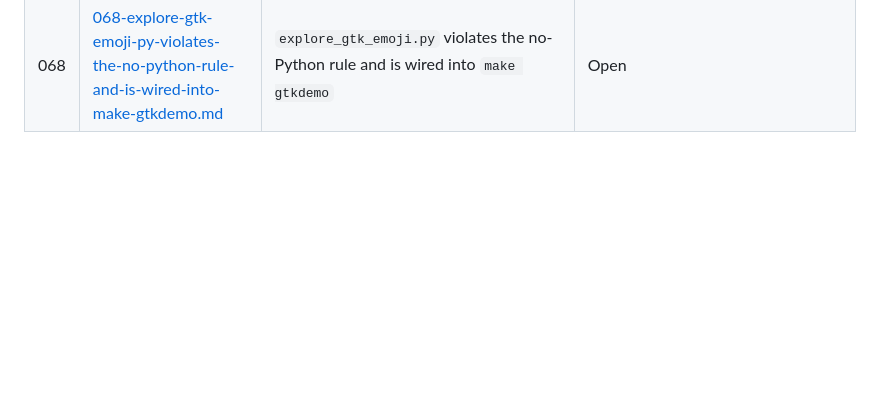
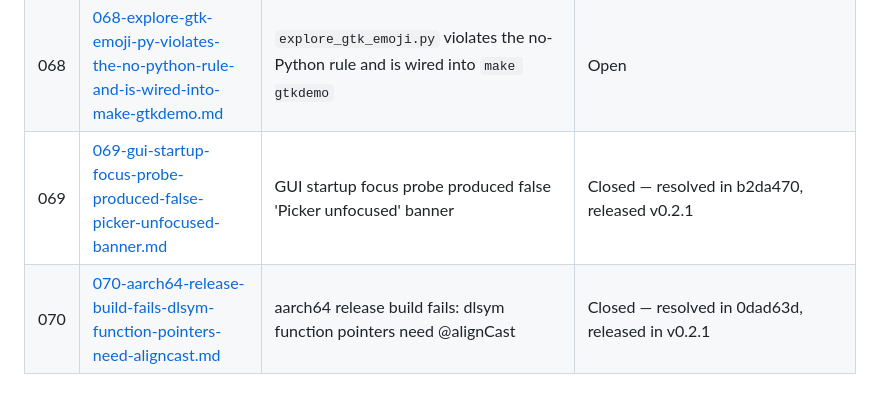
Before and after one commit to ubunatic/emojig, a Markdown page: issues/README.md, the part around the change. GitHub-like rendering; blank space fills up the shorter version.

Commit message:
docs(issues): close 069, resolved in b2da470, released v0.2.1

```diff
--- a/issues/README.md
+++ b/issues/README.md
@@ -70,3 +70,5 @@
 | 066 | [archive/066-custom-commands-and-screens.md](archive/066-custom-commands-and-screens.md) | Issue #066 — Custom Commands and Interactive Screens | Closed — resolved (implemented) |
 | 067 | [067-no-automated-regression-proof-for-terminal-restore-on-the-three-exit-paths.md](067-no-automated-regression-proof-for-terminal-restore-on-the-three-exit-paths.md) | No automated regression proof for terminal restore on the three exit paths | Open |
 | 068 | [068-explore-gtk-emoji-py-violates-the-no-python-rule-and-is-wired-into-make-gtkdemo.md](068-explore-gtk-emoji-py-violates-the-no-python-rule-and-is-wired-into-make-gtkdemo.md) | `explore_gtk_emoji.py` violates the no-Python rule and is wired into `make gtkdemo` | Open |
+| 069 | [069-gui-startup-focus-probe-produced-false-picker-unfocused-banner.md](069-gui-startup-focus-probe-produced-false-picker-unfocused-banner.md) | GUI startup focus probe produced false 'Picker unfocused' banner | Closed — resolved in b2da470, released v0.2.1 |
+| 070 | [070-aarch64-release-build-fails-dlsym-function-pointers-need-aligncast.md](070-aarch64-release-build-fails-dlsym-function-pointers-need-aligncast.md) | aarch64 release build fails: dlsym function pointers need @alignCast | Closed — resolved in 0dad63d, released in v0.2.1 |
```
Also changed, not shown: issues/069-gui-startup-focus-probe-produced-false-picker-unfocused-banner.md (added, +62 -0 lines).
